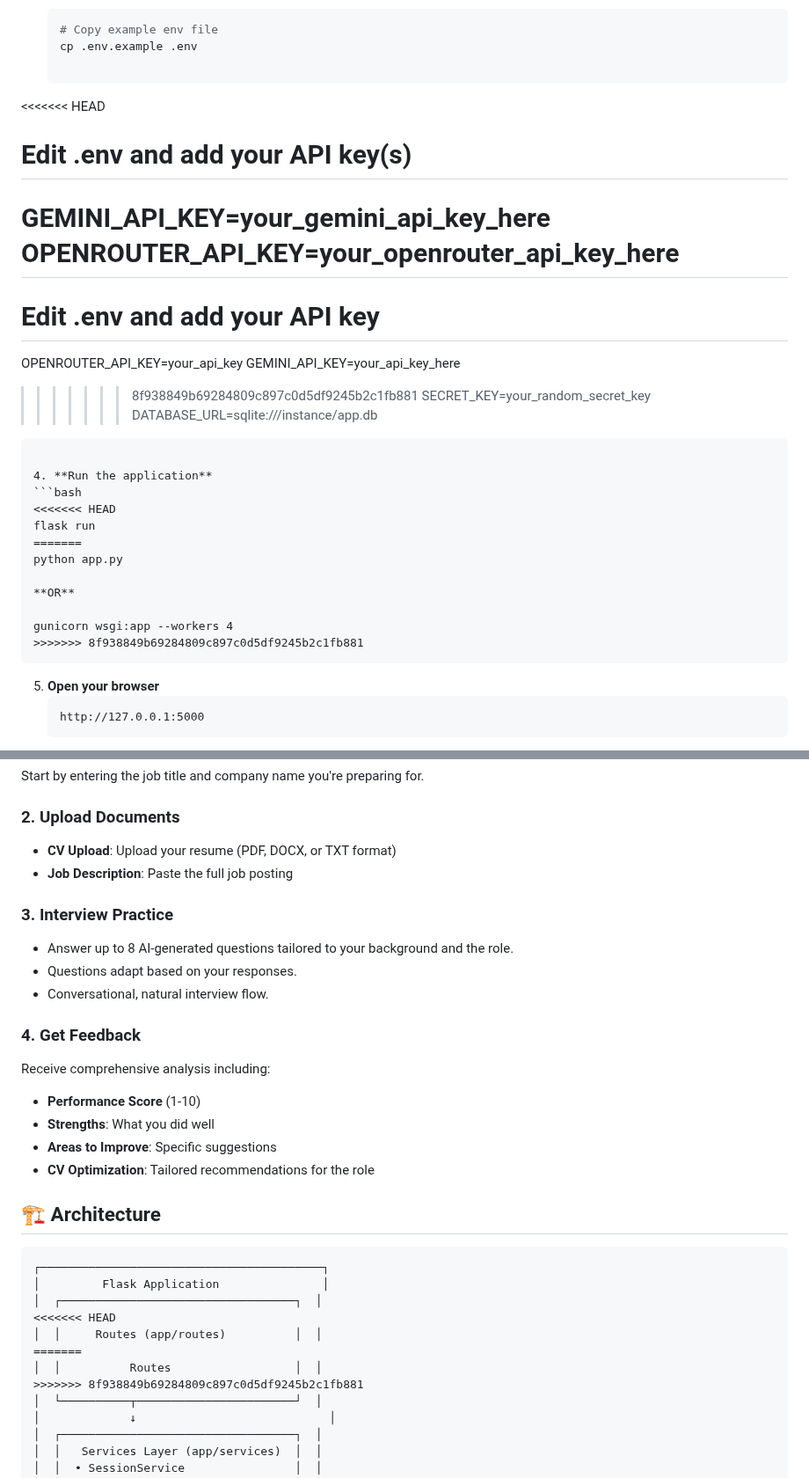
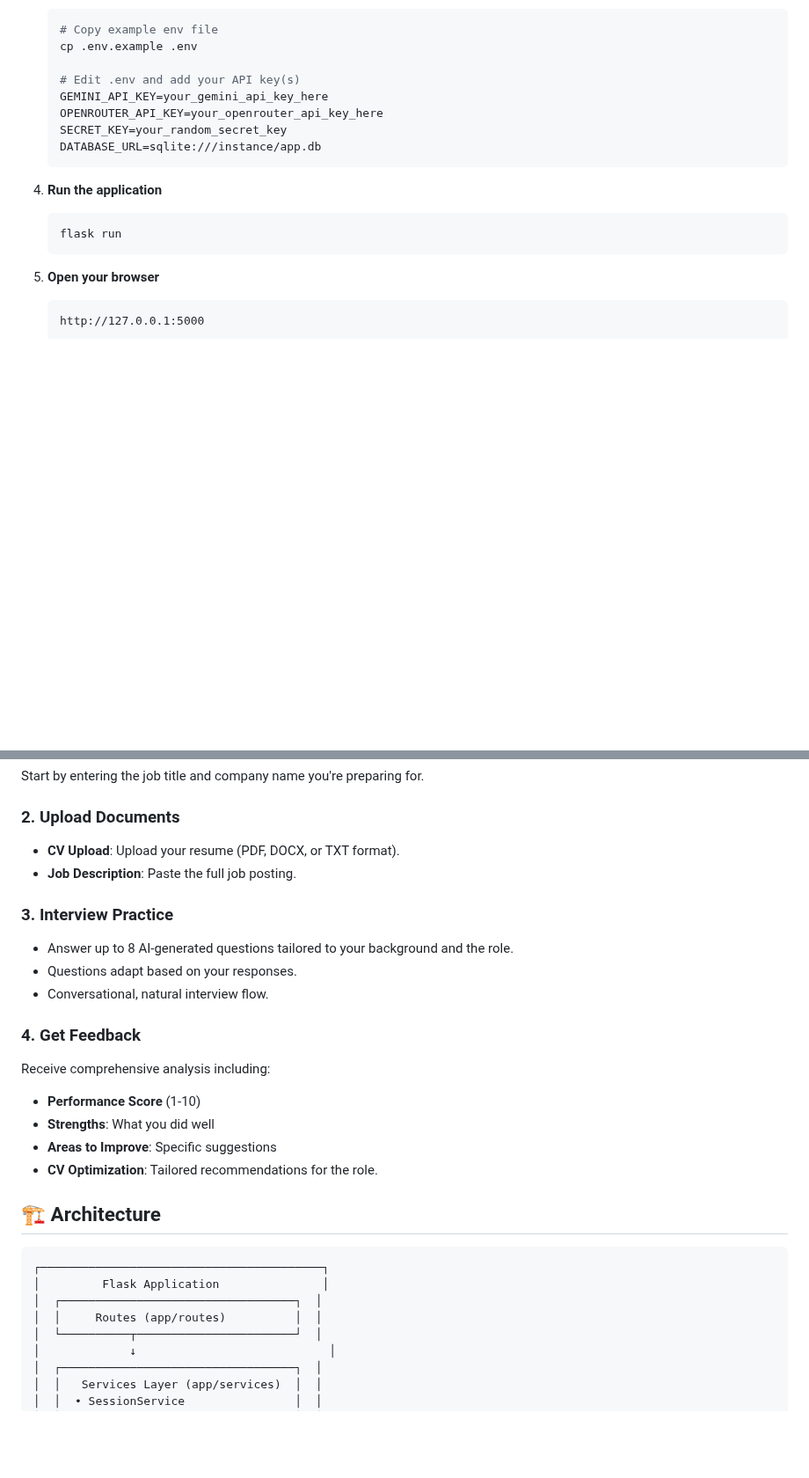
Before and after one commit to DanielPopoola/interview-simulator, a Markdown page: README.md, 2 parts joined by grey strips. Shown at 88% size. Drawn GitHub-style; blank space fills up the shorter version.

Commit message:
docs: updated README.md

````diff
--- a/README.md
+++ b/README.md
@@ -45,30 +45,16 @@ An intelligent interview preparation platform that helps job seekers practice in
    # Copy example env file
    cp .env.example .env
 
-<<<<<<< HEAD
    # Edit .env and add your API key(s)
    GEMINI_API_KEY=your_gemini_api_key_here
    OPENROUTER_API_KEY=your_openrouter_api_key_here
-=======
-   # Edit .env and add your API key
-   OPENROUTER_API_KEY=your_api_key
-   GEMINI_API_KEY=your_api_key_here
->>>>>>> 8f938849b69284809c897c0d5df9245b2c1fb881
    SECRET_KEY=your_random_secret_key
    DATABASE_URL=sqlite:///instance/app.db
    ```
 
 4. **Run the application**
    ```bash
-<<<<<<< HEAD
    flask run
-=======
-   python app.py
-
-   **OR**
-
-   gunicorn wsgi:app --workers 4
->>>>>>> 8f938849b69284809c897c0d5df9245b2c1fb881
    ```
 
 5. **Open your browser**
@@ -91,8 +77,8 @@ docker-compose up --build
 Start by entering the job title and company name you're preparing for.
 
 ### 2. Upload Documents
-- **CV Upload**: Upload your resume (PDF, DOCX, or TXT format)
-- **Job Description**: Paste the full job posting
+- **CV Upload**: Upload your resume (PDF, DOCX, or TXT format).
+- **Job Description**: Paste the full job posting.
 
 ### 3. Interview Practice
 - Answer up to 8 AI-generated questions tailored to your background and the role.
@@ -104,7 +90,7 @@ Receive comprehensive analysis including:
 - **Performance Score** (1-10)
 - **Strengths**: What you did well
 - **Areas to Improve**: Specific suggestions
-- **CV Optimization**: Tailored recommendations for the role
+- **CV Optimization**: Tailored recommendations for the role.
 
 ## 🏗️ Architecture
 
@@ -112,11 +98,7 @@ Receive comprehensive analysis including:
 ┌─────────────────────────────────────────┐
 │         Flask Application               │
 │  ┌──────────────────────────────────┐  │
-<<<<<<< HEAD
 │  │     Routes (app/routes)          │  │
-=======
-│  │          Routes                  │  │
->>>>>>> 8f938849b69284809c897c0d5df9245b2c1fb881
 │  └──────────┬───────────────────────┘  │
 │             ↓                            │
 │  ┌──────────────────────────────────┐  │
````
Also changed, not shown: other parts of README.md (+5 -11 lines).
